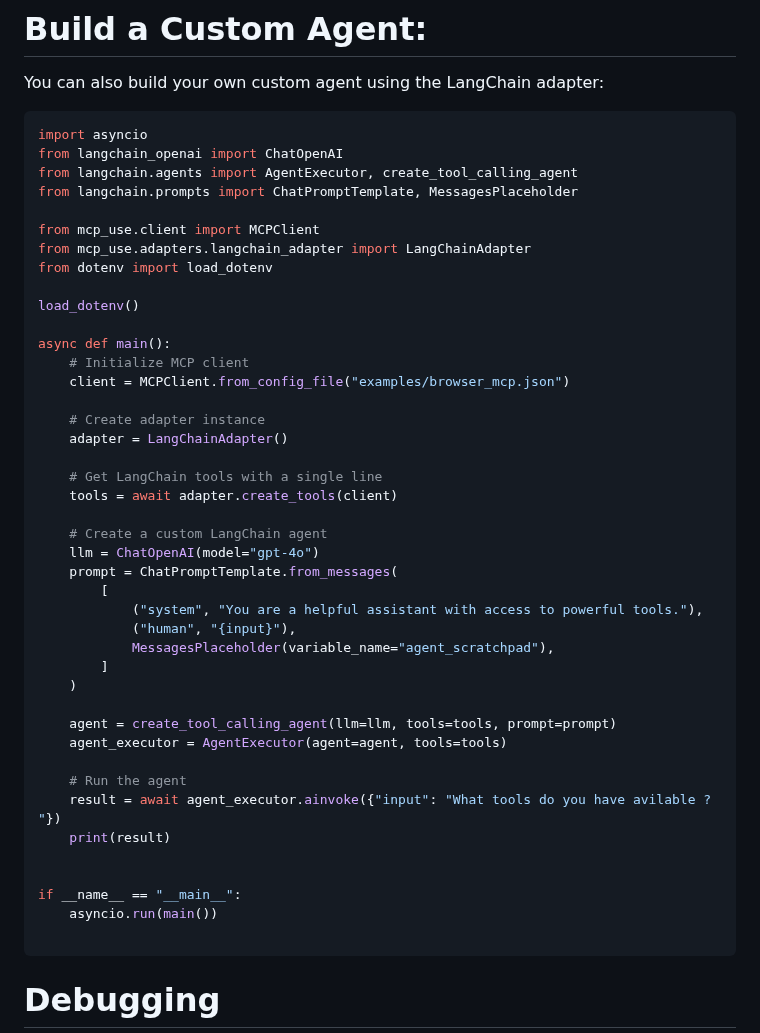
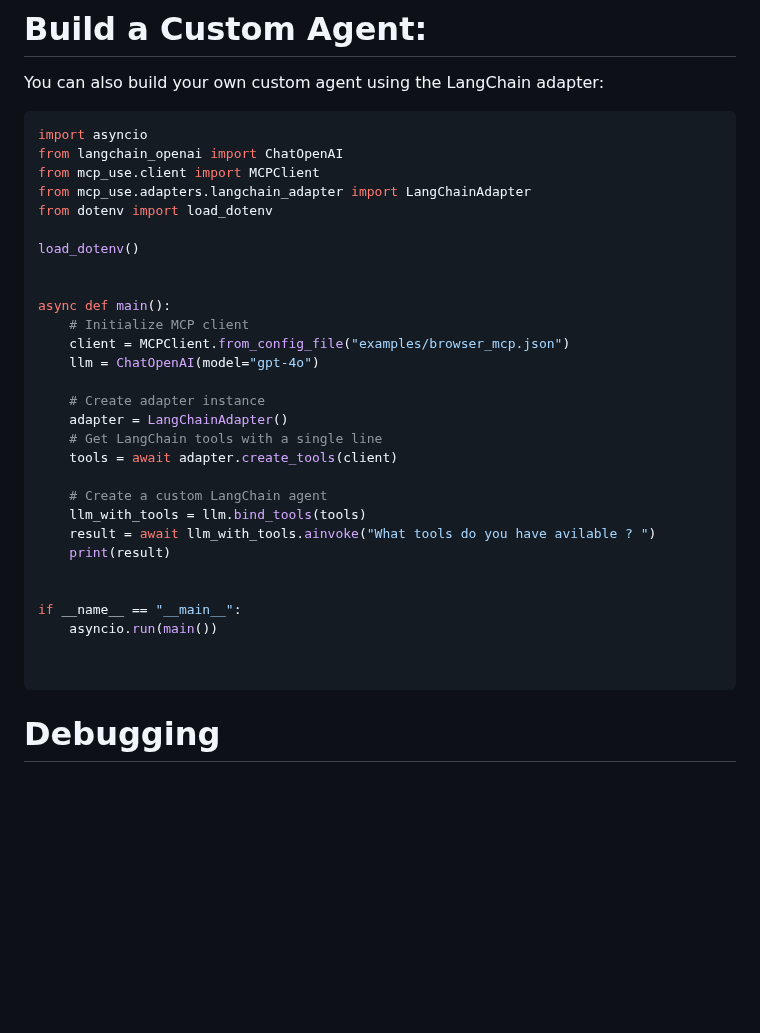
Before and after one commit to nxtreaming/mcp-use, a Markdown page: libraries/python/README.md, the part around the change. GitHub-like rendering; blank space fills up the shorter version.

Commit message:
Better readme

````diff
--- a/libraries/python/README.md
+++ b/libraries/python/README.md
@@ -472,45 +472,32 @@ You can also build your own custom agent using the LangChain adapter:
 ```python
 import asyncio
 from langchain_openai import ChatOpenAI
-from langchain.agents import AgentExecutor, create_tool_calling_agent
-from langchain.prompts import ChatPromptTemplate, MessagesPlaceholder
-
 from mcp_use.client import MCPClient
 from mcp_use.adapters.langchain_adapter import LangChainAdapter
 from dotenv import load_dotenv
 
 load_dotenv()
 
+
 async def main():
     # Initialize MCP client
     client = MCPClient.from_config_file("examples/browser_mcp.json")
+    llm = ChatOpenAI(model="gpt-4o")
 
     # Create adapter instance
     adapter = LangChainAdapter()
-
     # Get LangChain tools with a single line
     tools = await adapter.create_tools(client)
 
     # Create a custom LangChain agent
-    llm = ChatOpenAI(model="gpt-4o")
-    prompt = ChatPromptTemplate.from_messages(
-        [
-            ("system", "You are a helpful assistant with access to powerful tools."),
-            ("human", "{input}"),
-            MessagesPlaceholder(variable_name="agent_scratchpad"),
-        ]
-    )
-
-    agent = create_tool_calling_agent(llm=llm, tools=tools, prompt=prompt)
-    agent_executor = AgentExecutor(agent=agent, tools=tools)
-
-    # Run the agent
-    result = await agent_executor.ainvoke({"input": "What tools do you have avilable ? "})
+    llm_with_tools = llm.bind_tools(tools)
+    result = await llm_with_tools.ainvoke("What tools do you have avilable ? ")
     print(result)
 
 
 if __name__ == "__main__":
     asyncio.run(main())
+
 
 ```
 
````
